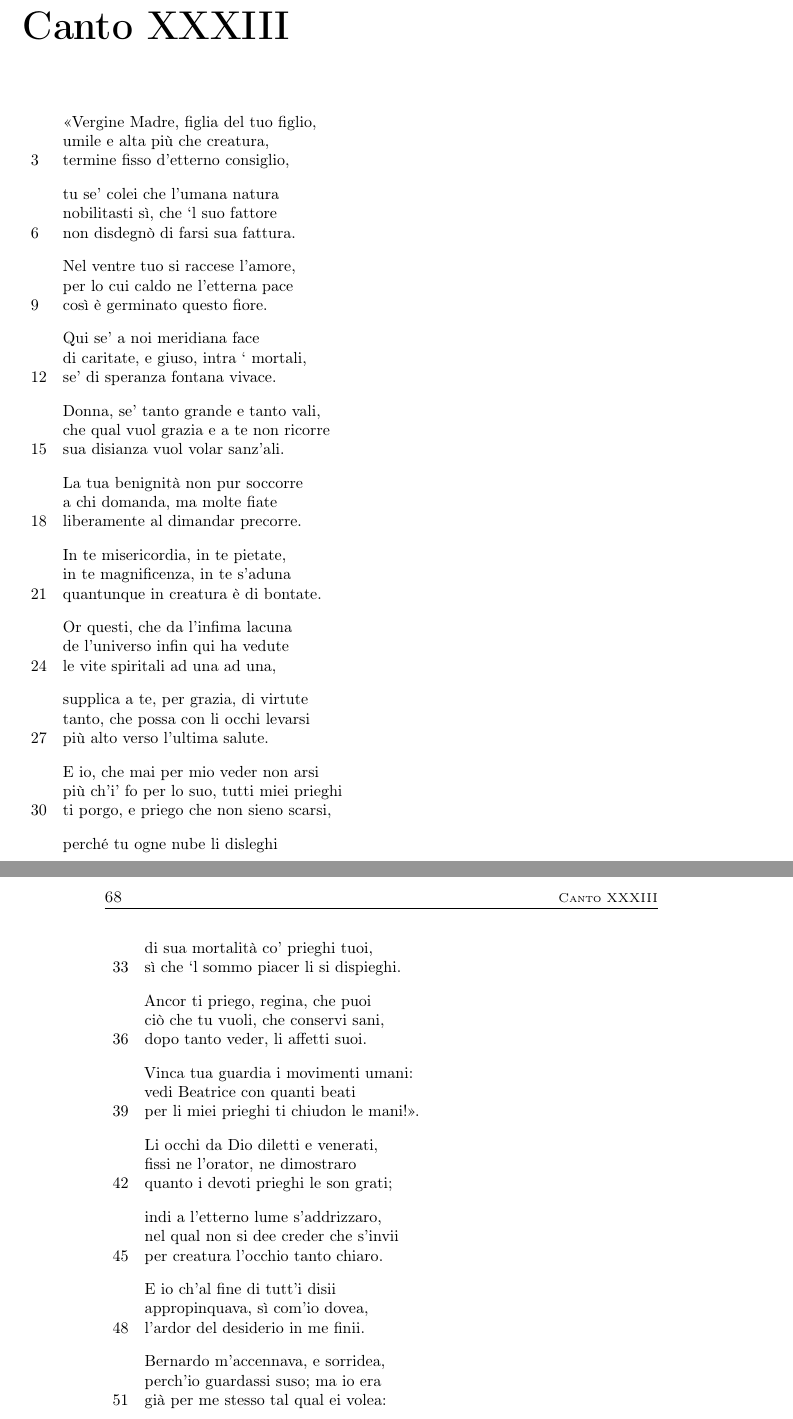
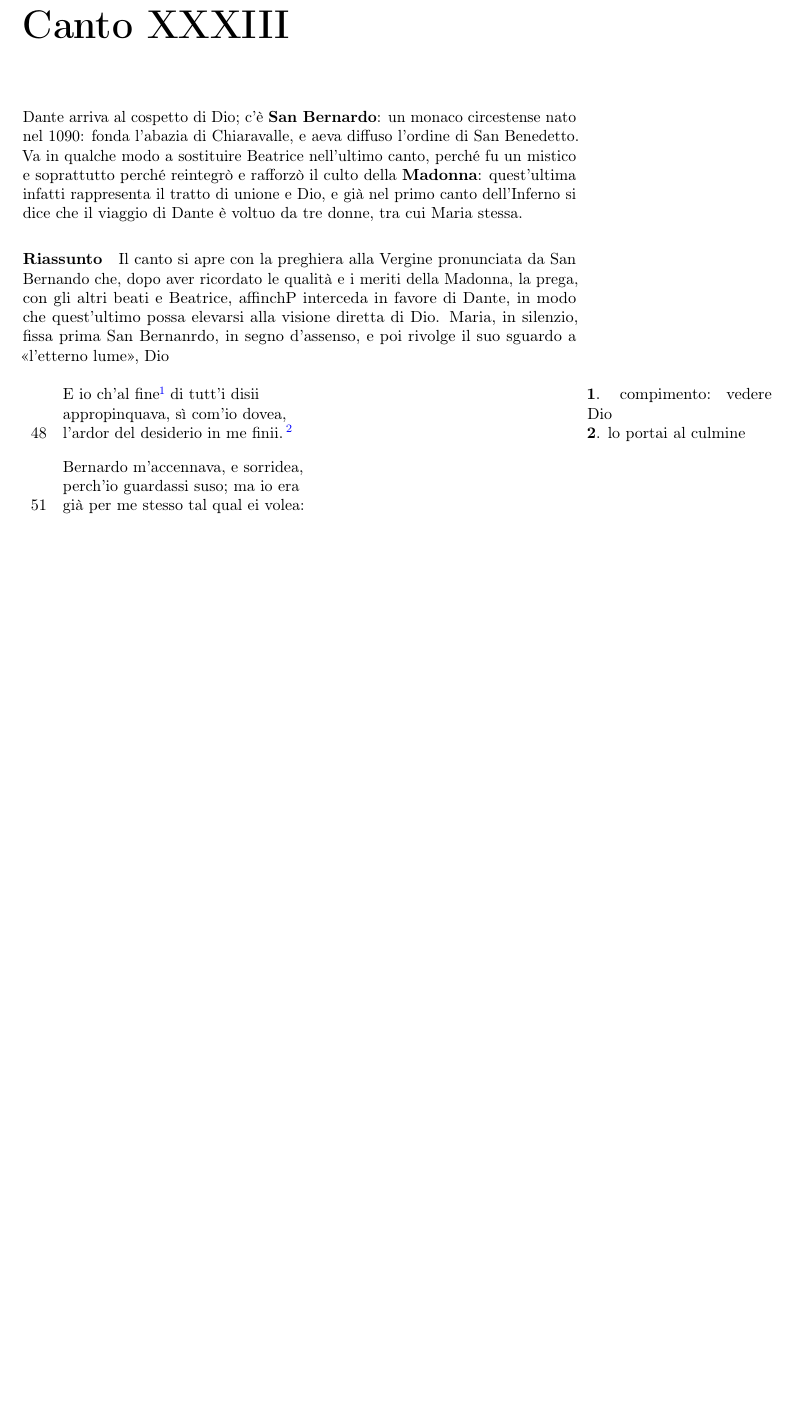
Before and after one commit to DavideP02/Liceo_5, a LaTeX book (Divina Commedia/Paradiso - Canti VII XXXIII/paradiso_vii_xxxiii.tex): two parts of pages 67 and 68 of 70 before the commit and part of page 67 of 69 after it, the two joined at a grey line, cut so that both start at the same text, the shorter picture padded with empty space. Compiled offline with pdfLaTeX.

Commit message:
Fine Divina Commedia

```diff
--- a/Divina Commedia/Paradiso - Canti VII XXXIII/paradiso_vii_xxxiii.tex
+++ b/Divina Commedia/Paradiso - Canti VII XXXIII/paradiso_vii_xxxiii.tex
@@ -891,56 +891,17 @@ né per altro argomento che non paia».\\!
 
 \chapter{Canto XXXIII}
 
+Dante arriva al cospetto di Dio; c'è \textbf{San Bernardo}: un monaco circestense nato nel 1090: fonda l'abazia di Chiaravalle, e aeva diffuso l'ordine di San Benedetto.
+Va in qualche modo a sostituire Beatrice nell'ultimo canto, perché fu un mistico e soprattutto perché reintegrò e rafforzò il culto della \textbf{Madonna}: quest'ultima infatti rappresenta il tratto di unione e Dio, e già nel primo canto dell'Inferno si dice che il viaggio di Dante è voltuo da tre donne, tra cui Maria stessa.
+
+\paragraph{Riassunto} Il canto si apre con la preghiera alla Vergine pronunciata da San Bernando che, dopo aver ricordato le qualità e i meriti della Madonna, la prega, con gli altri beati e Beatrice, affinchP interceda in favore di Dante, in modo che quest'ultimo possa elevarsi alla visione diretta di Dio. Maria, in silenzio, fissa prima San Bernanrdo, in segno d'assenso, e poi rivolge il suo sguardo a <<l'etterno lume>>, Dio
+
 \begin{verse}
 \poemlines{3}
-«Vergine Madre, figlia del tuo figlio,\\
-umile e alta più che creatura,\\
-termine fisso d’etterno consiglio,\\!
-tu se’ colei che l’umana natura\\
-nobilitasti sì, che ‘l suo fattore\\
-non disdegnò di farsi sua fattura.\\!
-Nel ventre tuo si raccese l’amore,\\
-per lo cui caldo ne l’etterna pace\\
-così è germinato questo fiore.\\!
-Qui se’ a noi meridiana face\\
-di caritate, e giuso, intra ‘ mortali,\\
-se’ di speranza fontana vivace.\\!
-Donna, se’ tanto grande e tanto vali,\\
-che qual vuol grazia e a te non ricorre\\
-sua disianza vuol volar sanz’ali.\\!
-La tua benignità non pur soccorre\\
-a chi domanda, ma molte fiate\\
-liberamente al dimandar precorre.\\!
-In te misericordia, in te pietate,\\
-in te magnificenza, in te s’aduna\\
-quantunque in creatura è di bontate.\\!
-Or questi, che da l’infima lacuna\\
-de l’universo infin qui ha vedute\\
-le vite spiritali ad una ad una,\\!
-supplica a te, per grazia, di virtute\\
-tanto, che possa con li occhi levarsi\\
-più alto verso l’ultima salute.\\!
-E io, che mai per mio veder non arsi\\
-più ch’i’ fo per lo suo, tutti miei prieghi\\
-ti porgo, e priego che non sieno scarsi,\\!
-perché tu ogne nube li disleghi\\
-di sua mortalità co’ prieghi tuoi,\\
-sì che ‘l sommo piacer li si dispieghi.\\!
-Ancor ti priego, regina, che puoi\\
-ciò che tu vuoli, che conservi sani,\\
-dopo tanto veder, li affetti suoi.\\!
-Vinca tua guardia i movimenti umani:\\
-vedi Beatrice con quanti beati\\
-per li miei prieghi ti chiudon le mani!».\\!
-Li occhi da Dio diletti e venerati,\\
-fissi ne l’orator, ne dimostraro\\
-quanto i devoti prieghi le son grati;\\!
-indi a l’etterno lume s’addrizzaro,\\
-nel qual non si dee creder che s’invii\\
-per creatura l’occhio tanto chiaro.\\!
-E io ch’al fine di tutt’i disii\\
+\setverselinenums{46}{48}
+E io ch’al fine\mat{compimento: vedere Dio} di tutt’i disii\\
 appropinquava, sì com’io dovea,\\
-l’ardor del desiderio in me finii.\\!
+l’ardor del desiderio in me finii.\mat{lo portai al culmine}\\!
 Bernardo m’accennava, e sorridea,\\
 perch’io guardassi suso; ma io era\\
 già per me stesso tal qual ei volea:\\!
```
Also changed, not shown: Divina Commedia/Paradiso - Canti VII XXXIII/paradiso_vii_xxxiii.pdf, Divina Commedia/Paradiso - Canti VII XXXIII/paradiso_vii_xxxiii.tex (62 more changed lines), 4 other files.
